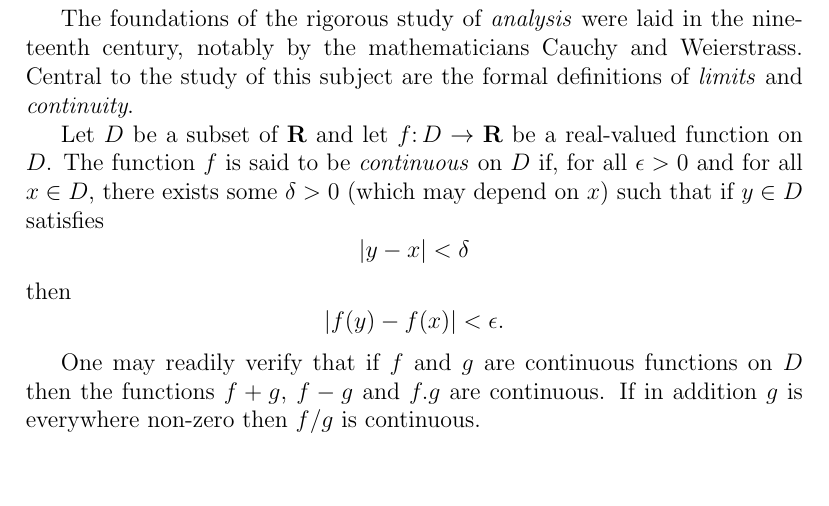
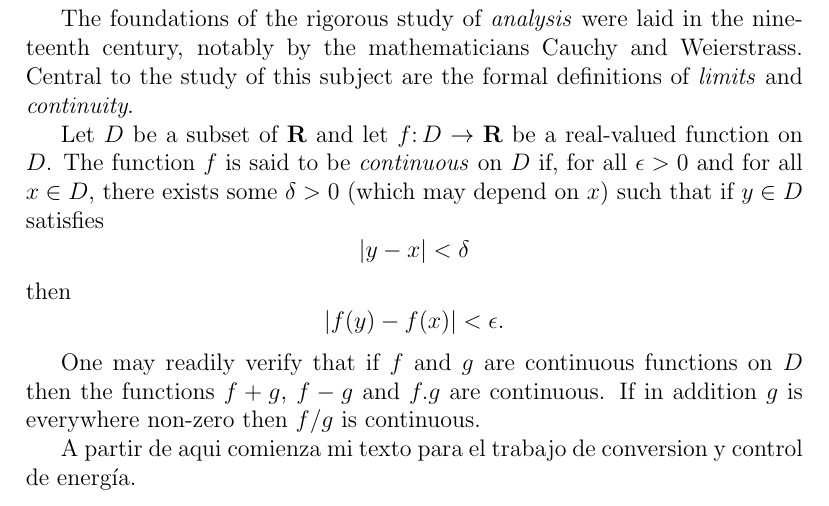
Before and after one commit to RealFlow/CCE2014, a LaTeX document (geotermica.tex): part of the page, cut so that both start at the same text, the shorter picture padded with empty space. Compiled offline with pdfLaTeX.

Commit message:
test inicial

```diff
--- a/geotermica.tex
+++ b/geotermica.tex
@@ -22,4 +22,20 @@ functions on $D$ then the functions $f+g$, $f-g$ and
 $f.g$ are continuous. If in addition $g$ is everywhere
 non-zero then $f/g$ is continuous.
 
+A partir de aqui comienza mi texto para el trabajo de conversion y control de energía.
+
+
+
+
+
+
+
+
+
+
+
+
+
+
+
 \end{document}
```
